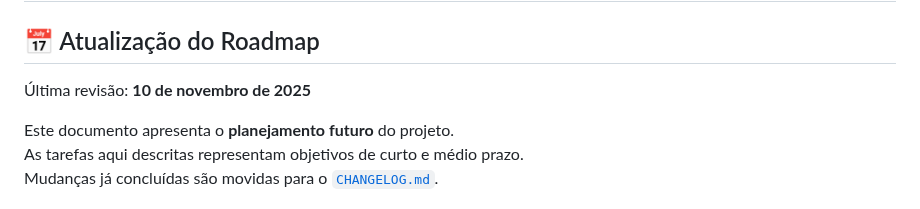
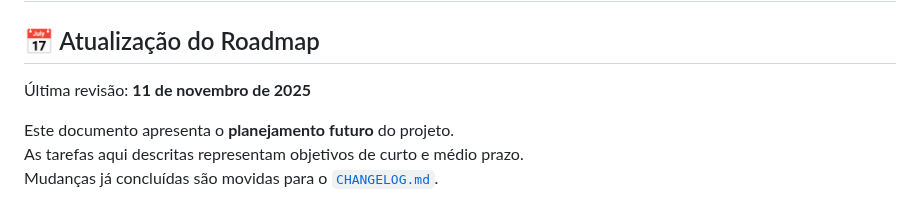
Before and after one commit to elrunix12/balanceterno, a Markdown page: ROADMAP.md, the part around the change. GitHub-like rendering.

```diff
--- a/ROADMAP.md
+++ b/ROADMAP.md
@@ -1,7 +1,7 @@
 # 🗺️ Roadmap - Balanceterno
 
 ## 📅 Atualização do Roadmap
-Última revisão: **10 de novembro de 2025**
+Última revisão: **11 de novembro de 2025**
 
 Este documento apresenta o **planejamento futuro** do projeto.
 As tarefas aqui descritas representam objetivos de curto e médio prazo.
```
